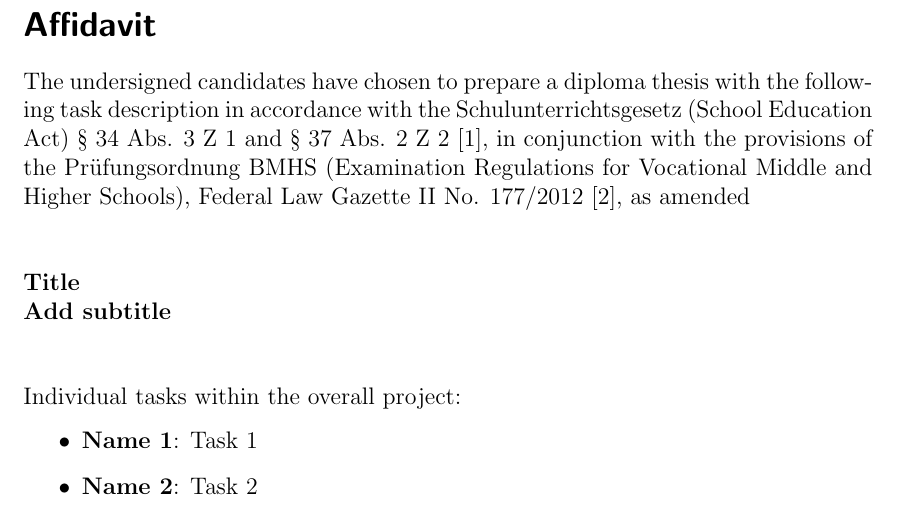
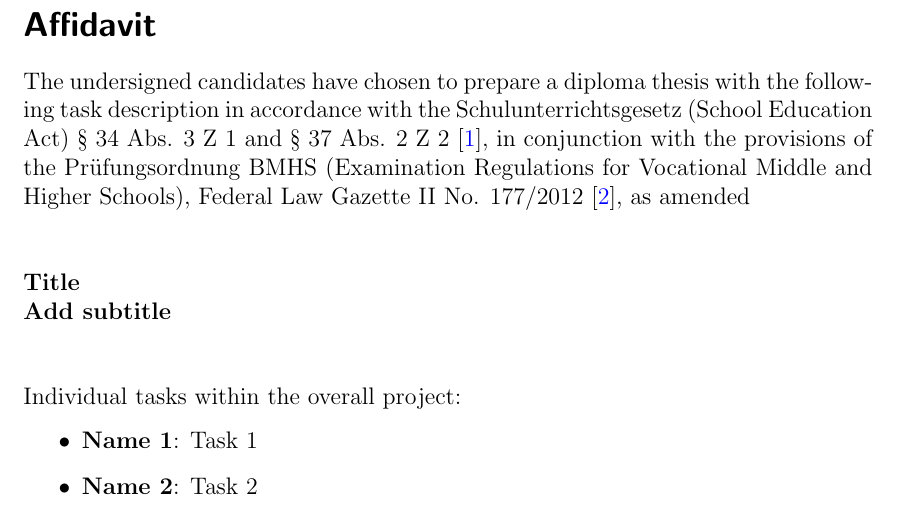
Before and after one commit to eagely/rdptemplate, a LaTeX thesis (main.tex, which reads rdp.sty): part of page 3 of 13, cut so that both start at the same text. Compiled offline with pdfLaTeX.

Commit message:
Change affidavit from environment to command and make cite colors blue

```diff
--- a/main.tex
+++ b/main.tex
@@ -2,17 +2,6 @@
 \usepackage{rdp}
 \usepackage[scale=0.72, twoside, bindingoffset=2mm]{geometry}
 \usepackage{graphicx}
-\usepackage[colorlinks=true,
-linkcolor=black,
-filecolor=magenta,
-urlcolor=blue,
-citecolor=black,
-pdftex,
-bookmarks=true,
-bookmarksopen=false,
-pdfpagemode=UseOutlines,
-plainpages=false]
-{hyperref}
 
 \school{HTBLuVA St. Pölten}
 \department{Higher Institute for Electronics and Technical Informatics}
--- a/rdp.sty
+++ b/rdp.sty
@@ -1,7 +1,19 @@
 \ProvidesPackage{rdp}
 \RequirePackage[automark]{scrlayer-scrpage}
 \RequirePackage{graphicx}
+\RequirePackage{xcolor}
 \RequirePackage[backend=bibtex,style=numeric]{biblatex}
+\RequirePackage[colorlinks=true,
+linkcolor=black,
+filecolor=magenta,
+urlcolor=blue,
+citecolor=blue,
+pdftex,
+bookmarks=true,
+bookmarksopen=false,
+pdfpagemode=UseOutlines,
+plainpages=false]
+{hyperref}
 \addbibresource{references.bib}
 \NeedsTeXFormat{LaTeX2e}
 
@@ -129,7 +141,7 @@
     \cleardoublepage
 }
 
-\newenvironment{affidavit}{
+\newcommand{\affidavit}{
     \thispagestyle{empty}
     \section*{Affidavit}
 
@@ -162,11 +174,9 @@ The undersigned candidates have chosen to prepare a diploma thesis with the foll
         \begin{minipage}[t]{0.45\textwidth}
         \end{minipage}
     \fi
-}
-{
     \vspace{2cm}
     \vfill
-    \newpage
+    \cleardoublepage
 }
 \newcommand{\timeentriescurrent}{}
 \newcommand{\timeentriesnext}{}
```
Also changed, not shown: main.tex (4 more changed lines).
